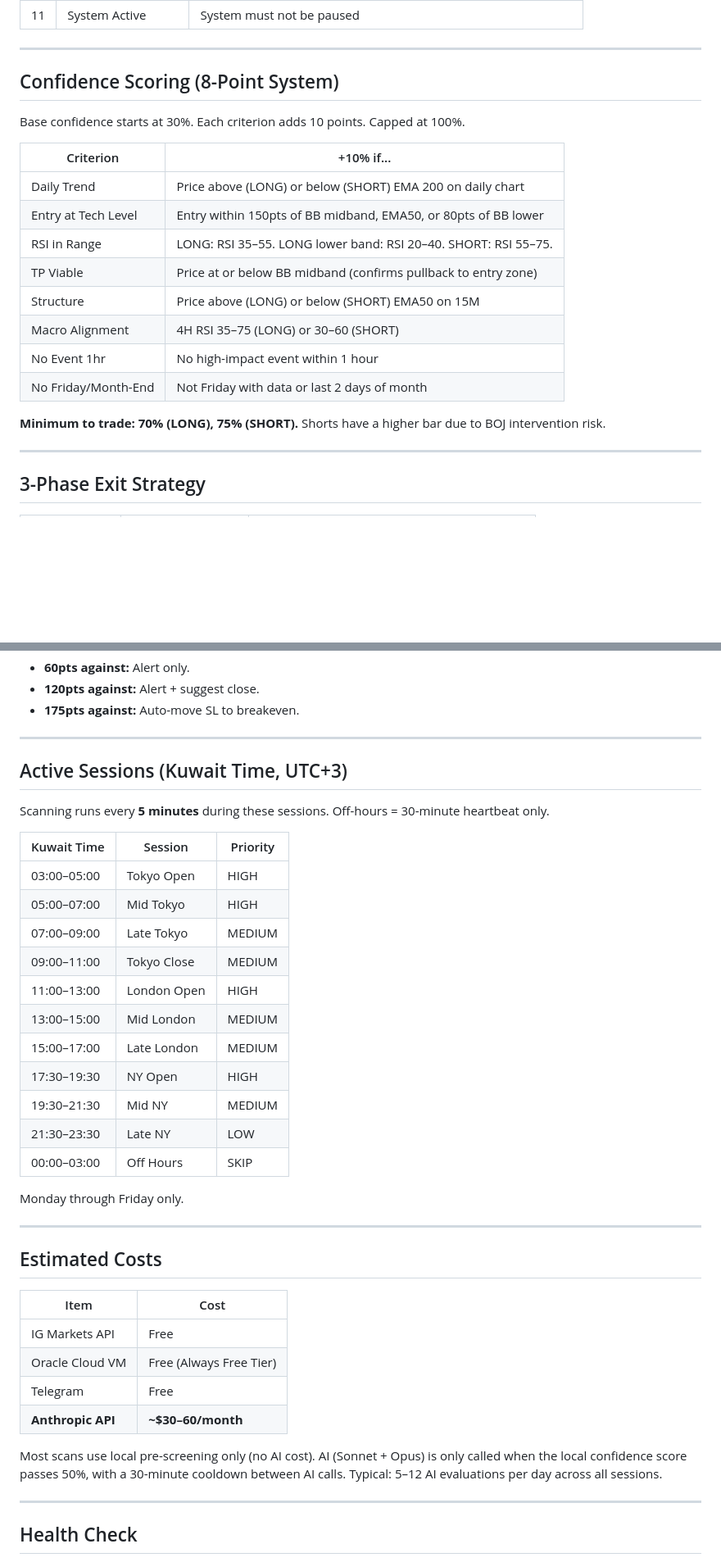
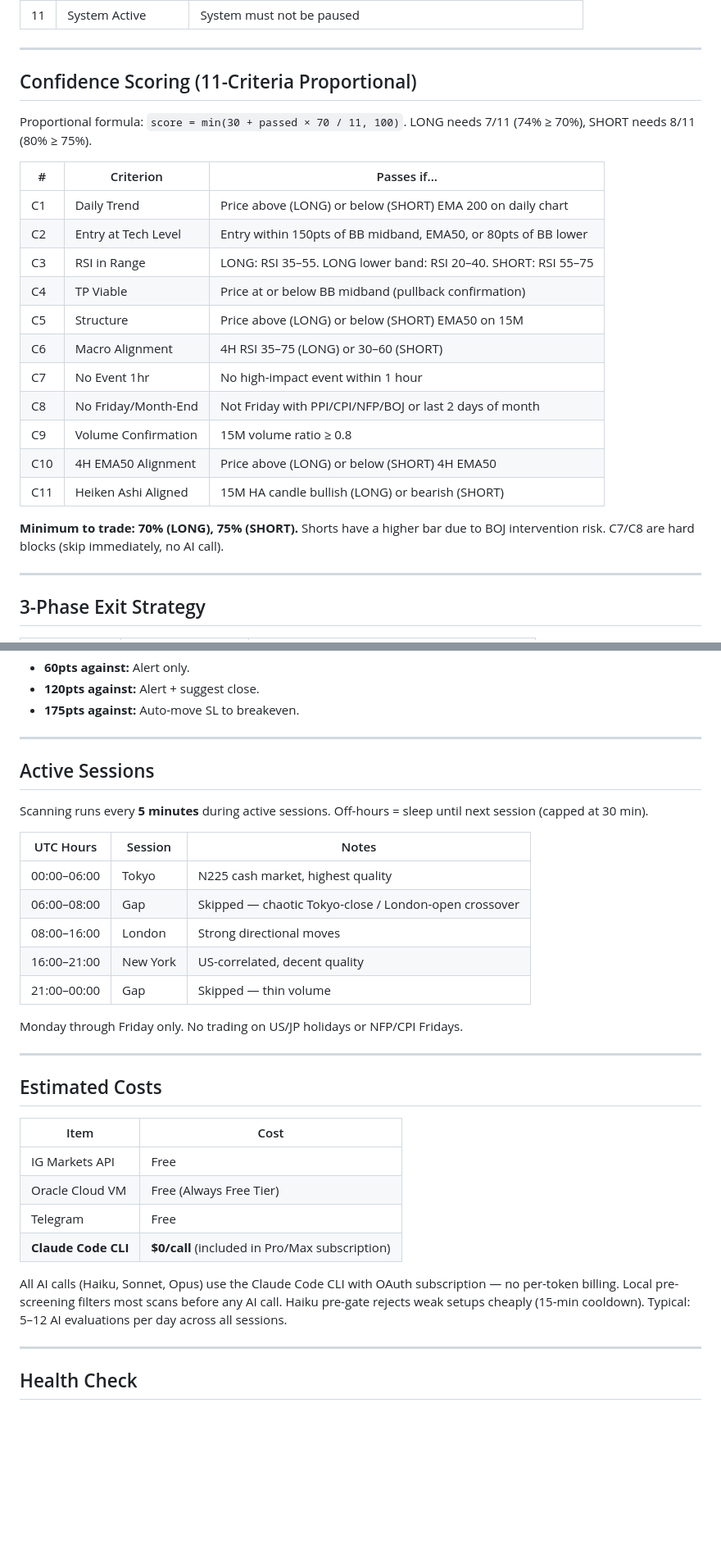
Before and after one commit to MostafaiQ/japan225-bot, a Markdown page: README.md, 2 parts joined by grey strips. Shown at 82% size. Rendered like a GitHub page; blank space fills up the shorter version.

```diff
--- a/README.md
+++ b/README.md
@@ -237,22 +239,25 @@ All setups require `daily_bullish=True` (LONG) or `daily_bullish=False` (SHORT)
 
 ---
 
-## Confidence Scoring (8-Point System)
+## Confidence Scoring (11-Criteria Proportional)
 
-Base confidence starts at 30%. Each criterion adds 10 points. Capped at 100%.
+Proportional formula: `score = min(30 + passed × 70 / 11, 100)`. LONG needs 7/11 (74% ≥ 70%), SHORT needs 8/11 (80% ≥ 75%).
 
-| Criterion | +10% if... |
-|-----------|-----------|
-| Daily Trend | Price above (LONG) or below (SHORT) EMA 200 on daily chart |
-| Entry at Tech Level | Entry within 150pts of BB midband, EMA50, or 80pts of BB lower |
-| RSI in Range | LONG: RSI 35–55. LONG lower band: RSI 20–40. SHORT: RSI 55–75. |
-| TP Viable | Price at or below BB midband (confirms pullback to entry zone) |
-| Structure | Price above (LONG) or below (SHORT) EMA50 on 15M |
-| Macro Alignment | 4H RSI 35–75 (LONG) or 30–60 (SHORT) |
-| No Event 1hr | No high-impact event within 1 hour |
-| No Friday/Month-End | Not Friday with data or last 2 days of month |
+| # | Criterion | Passes if... |
+|---|-----------|-------------|
+| C1 | Daily Trend | Price above (LONG) or below (SHORT) EMA 200 on daily chart |
+| C2 | Entry at Tech Level | Entry within 150pts of BB midband, EMA50, or 80pts of BB lower |
+| C3 | RSI in Range | LONG: RSI 35–55. LONG lower band: RSI 20–40. SHORT: RSI 55–75 |
+| C4 | TP Viable | Price at or below BB midband (pullback confirmation) |
+| C5 | Structure | Price above (LONG) or below (SHORT) EMA50 on 15M |
+| C6 | Macro Alignment | 4H RSI 35–75 (LONG) or 30–60 (SHORT) |
+| C7 | No Event 1hr | No high-impact event within 1 hour |
+| C8 | No Friday/Month-End | Not Friday with PPI/CPI/NFP/BOJ or last 2 days of month |
+| C9 | Volume Confirmation | 15M volume ratio ≥ 0.8 |
+| C10 | 4H EMA50 Alignment | Price above (LONG) or below (SHORT) 4H EMA50 |
+| C11 | Heiken Ashi Aligned | 15M HA candle bullish (LONG) or bearish (SHORT) |
 
-**Minimum to trade: 70% (LONG), 75% (SHORT).** Shorts have a higher bar due to BOJ intervention risk.
+**Minimum to trade: 70% (LONG), 75% (SHORT).** Shorts have a higher bar due to BOJ intervention risk. C7/C8 are hard blocks (skip immediately, no AI call).
 
 ---
 
@@ -273,25 +278,19 @@ The monitor checks every 2 seconds and auto-executes phase transitions.
 
 ---
 
-## Active Sessions (Kuwait Time, UTC+3)
+## Active Sessions
 
-Scanning runs every **5 minutes** during these sessions. Off-hours = 30-minute heartbeat only.
+Scanning runs every **5 minutes** during active sessions. Off-hours = sleep until next session (capped at 30 min).
 
-| Kuwait Time | Session | Priority |
-|-------------|---------|----------|
-| 03:00–05:00 | Tokyo Open | HIGH |
-| 05:00–07:00 | Mid Tokyo | HIGH |
-| 07:00–09:00 | Late Tokyo | MEDIUM |
-| 09:00–11:00 | Tokyo Close | MEDIUM |
-| 11:00–13:00 | London Open | HIGH |
-| 13:00–15:00 | Mid London | MEDIUM |
-| 15:00–17:00 | Late London | MEDIUM |
-| 17:30–19:30 | NY Open | HIGH |
-| 19:30–21:30 | Mid NY | MEDIUM |
-| 21:30–23:30 | Late NY | LOW |
-| 00:00–03:00 | Off Hours | SKIP |
+| UTC Hours | Session | Notes |
+|-----------|---------|-------|
+| 00:00–06:00 | Tokyo | N225 cash market, highest quality |
+| 06:00–08:00 | Gap | Skipped — chaotic Tokyo-close / London-open crossover |
+| 08:00–16:00 | London | Strong directional moves |
+| 16:00–21:00 | New York | US-correlated, decent quality |
+| 21:00–00:00 | Gap | Skipped — thin volume |
 
-Monday through Friday only.
+Monday through Friday only. No trading on US/JP holidays or NFP/CPI Fridays.
 
 ---
 
@@ -302,9 +301,9 @@ Monday through Friday only.
 | IG Markets API | Free |
 | Oracle Cloud VM | Free (Always Free Tier) |
 | Telegram | Free |
-| **Anthropic API** | **~$30–60/month** |
+| **Claude Code CLI** | **$0/call** (included in Pro/Max subscription) |
 
-Most scans use local pre-screening only (no AI cost). AI (Sonnet + Opus) is only called when the local confidence score passes 50%, with a 30-minute cooldown between AI calls. Typical: 5–12 AI evaluations per day across all sessions.
+All AI calls (Haiku, Sonnet, Opus) use the Claude Code CLI with OAuth subscription — no per-token billing. Local pre-screening filters most scans before any AI call. Haiku pre-gate rejects weak setups cheaply (15-min cooldown). Typical: 5–12 AI evaluations per day across all sessions.
 
 ---
 
```
Also changed, not shown: other parts of README.md (+19 -17 lines), DEPLOY.md (+3 -3 lines).
